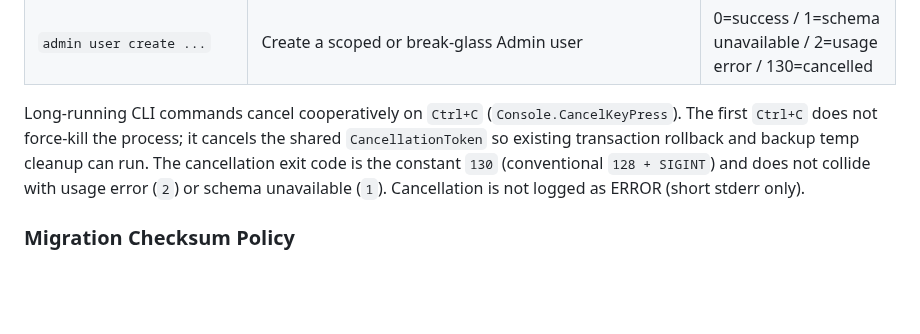
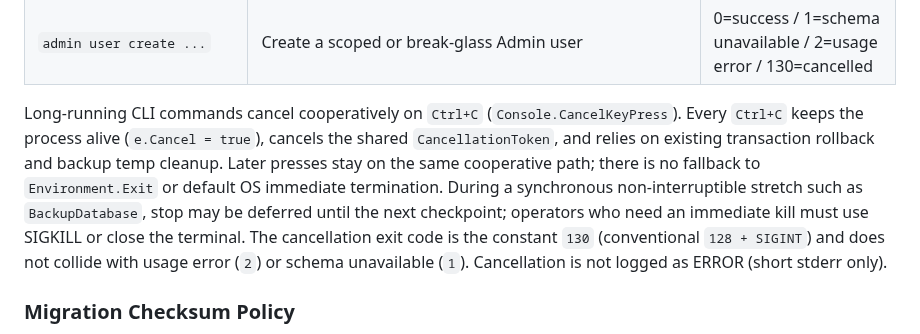
Before and after one commit to kooiei-in4a/amane-mailer, a Markdown page: docs/service-spec.en.md, the part around the change. Drawn GitHub-style; blank space fills up the shorter version.

```diff
--- a/docs/service-spec.en.md
+++ b/docs/service-spec.en.md
@@ -376,7 +376,7 @@ Early branching on `argv` before Web host startup. Container `ENTRYPOINT` is `./
 | `db admin-audit purge --older-than-days <days>` | Batch-delete Admin audit events older than the requested retention | 0=success / 1=schema unavailable / 2=usage error / 130=cancelled |
 | `admin user create ...` | Create a scoped or break-glass Admin user | 0=success / 1=schema unavailable / 2=usage error / 130=cancelled |
 
-Long-running CLI commands cancel cooperatively on `Ctrl+C` (`Console.CancelKeyPress`). The first `Ctrl+C` does not force-kill the process; it cancels the shared `CancellationToken` so existing transaction rollback and backup temp cleanup can run. The cancellation exit code is the constant `130` (conventional `128 + SIGINT`) and does not collide with usage error (`2`) or schema unavailable (`1`). Cancellation is not logged as ERROR (short stderr only).
+Long-running CLI commands cancel cooperatively on `Ctrl+C` (`Console.CancelKeyPress`). Every `Ctrl+C` keeps the process alive (`e.Cancel = true`), cancels the shared `CancellationToken`, and relies on existing transaction rollback and backup temp cleanup. Later presses stay on the same cooperative path; there is no fallback to `Environment.Exit` or default OS immediate termination. During a synchronous non-interruptible stretch such as `BackupDatabase`, stop may be deferred until the next checkpoint; operators who need an immediate kill must use SIGKILL or close the terminal. The cancellation exit code is the constant `130` (conventional `128 + SIGINT`) and does not collide with usage error (`2`) or schema unavailable (`1`). Cancellation is not logged as ERROR (short stderr only).
 
 ### Migration Checksum Policy
 
```
Also changed, not shown: docs/service-spec.md (+1 -1 lines).
